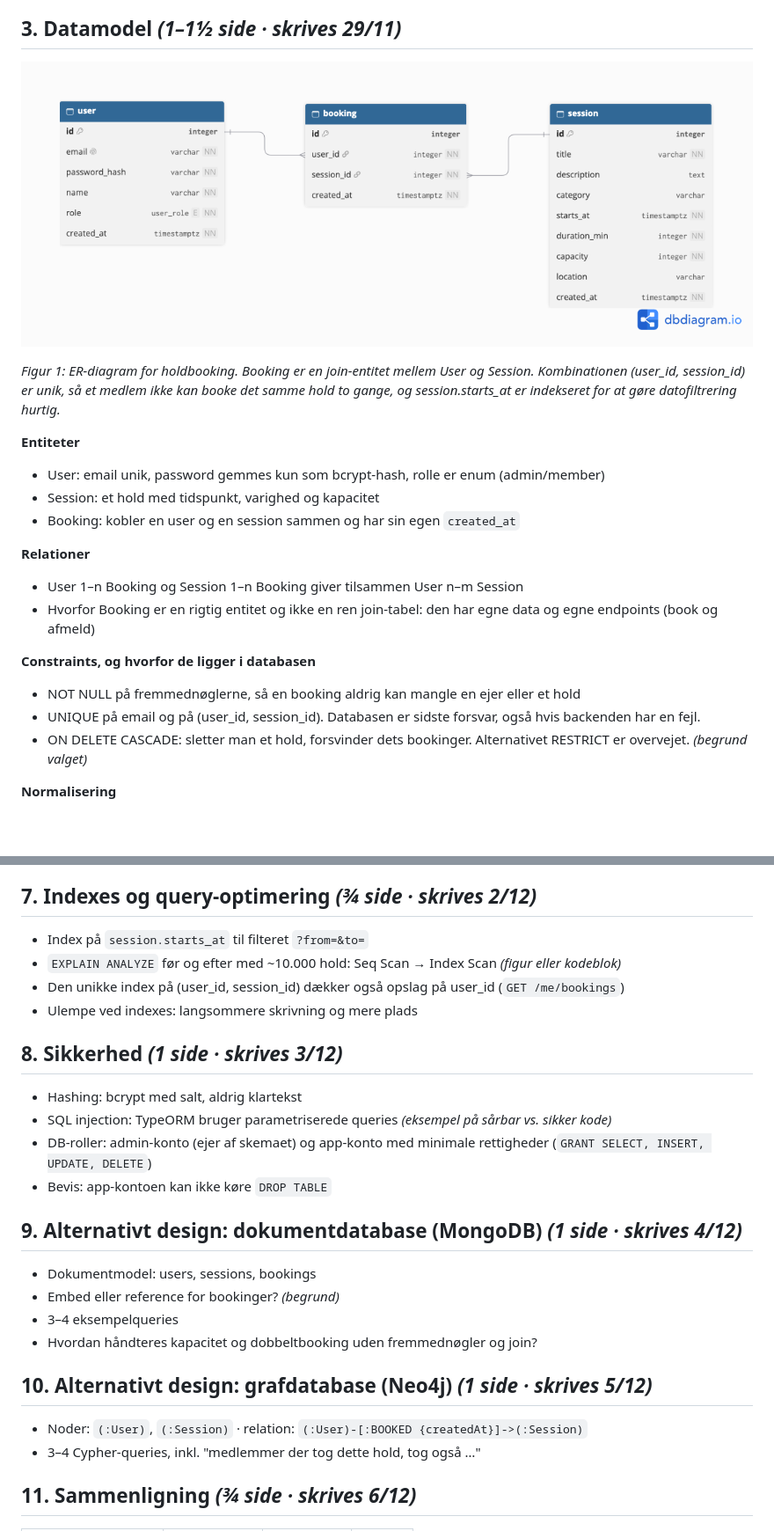
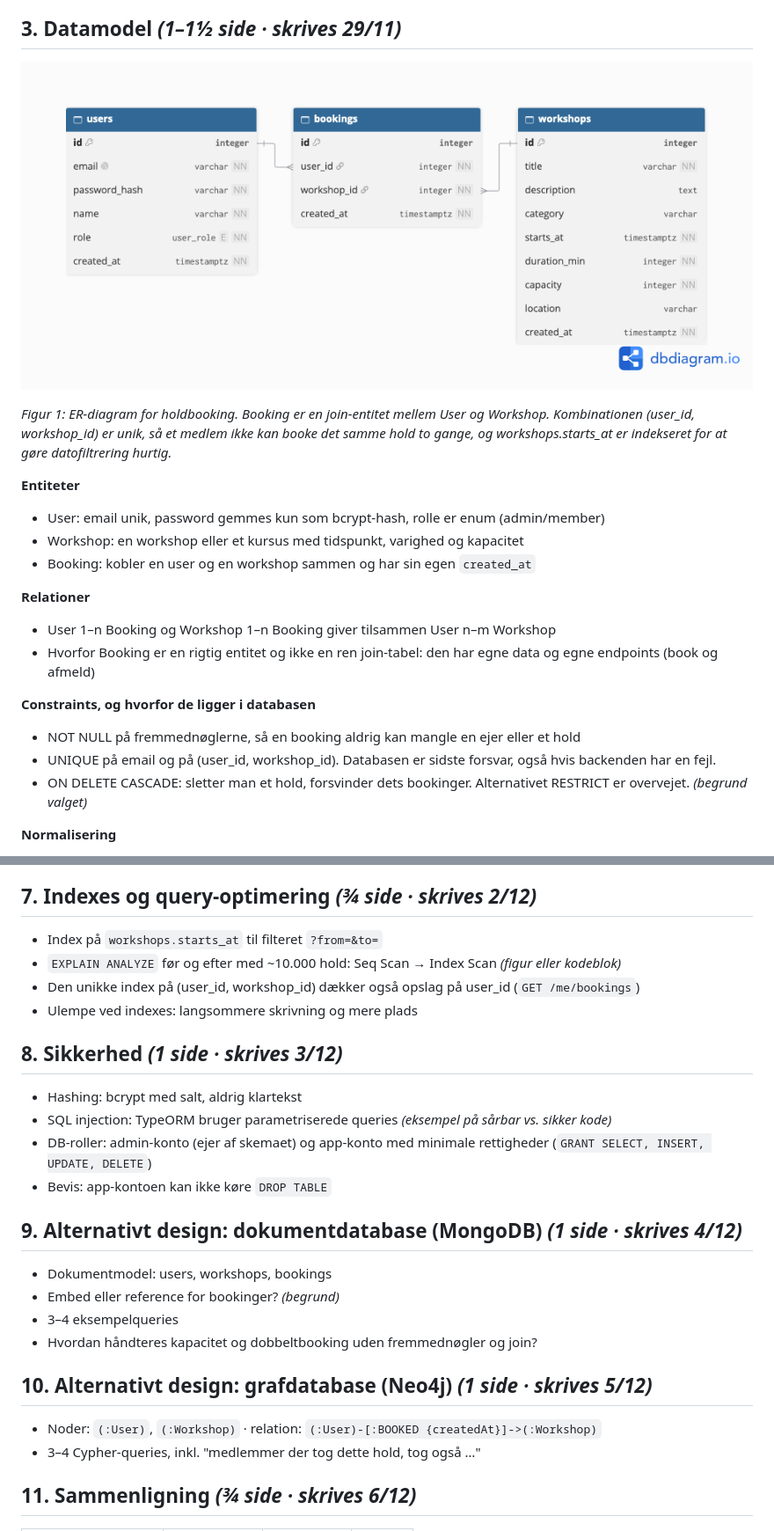
Before and after one commit to RasmusKnabe/holdbooking, a Markdown page: docs/rapport.md, 2 parts joined by grey strips. Shown at 88% size. GitHub-like rendering; pictures changed too: docs/img/erd.png; blank space fills up the shorter version.

Commit message:
Domæne: Workshop i stedet for Session, ny ERD

```diff
--- a/docs/rapport.md
+++ b/docs/rapport.md
@@ -38,20 +38,20 @@ SKRIVEVEJLEDNING (fjernes inden aflevering)
 
 ![Figur 1: ER-diagram for holdbooking](img/erd.png)
 
-*Figur 1: ER-diagram for holdbooking. Booking er en join-entitet mellem User og Session. Kombinationen (user_id, session_id) er unik, så et medlem ikke kan booke det samme hold to gange, og session.starts_at er indekseret for at gøre datofiltrering hurtig.*
+*Figur 1: ER-diagram for holdbooking. Booking er en join-entitet mellem User og Workshop. Kombinationen (user_id, workshop_id) er unik, så et medlem ikke kan booke det samme hold to gange, og workshops.starts_at er indekseret for at gøre datofiltrering hurtig.*
 
 **Entiteter**
 - User: email unik, password gemmes kun som bcrypt-hash, rolle er enum (admin/member)
-- Session: et hold med tidspunkt, varighed og kapacitet
-- Booking: kobler en user og en session sammen og har sin egen `created_at`
+- Workshop: en workshop eller et kursus med tidspunkt, varighed og kapacitet
+- Booking: kobler en user og en workshop sammen og har sin egen `created_at`
 
 **Relationer**
-- User 1–n Booking og Session 1–n Booking giver tilsammen User n–m Session
+- User 1–n Booking og Workshop 1–n Booking giver tilsammen User n–m Workshop
 - Hvorfor Booking er en rigtig entitet og ikke en ren join-tabel: den har egne data og egne endpoints (book og afmeld)
 
 **Constraints, og hvorfor de ligger i databasen**
 - NOT NULL på fremmednøglerne, så en booking aldrig kan mangle en ejer eller et hold
-- UNIQUE på email og på (user_id, session_id). Databasen er sidste forsvar, også hvis backenden har en fejl.
+- UNIQUE på email og på (user_id, workshop_id). Databasen er sidste forsvar, også hvis backenden har en fejl.
 - ON DELETE CASCADE: sletter man et hold, forsvinder dets bookinger. Alternativet RESTRICT er overvejet. *(begrund valget)*
 
 **Normalisering**
@@ -84,9 +84,9 @@ SKRIVEVEJLEDNING (fjernes inden aflevering)
 
 ## 7. Indexes og query-optimering *(¾ side · skrives 2/12)*
 
-- Index på `session.starts_at` til filteret `?from=&to=`
+- Index på `workshops.starts_at` til filteret `?from=&to=`
 - `EXPLAIN ANALYZE` før og efter med ~10.000 hold: Seq Scan → Index Scan *(figur eller kodeblok)*
-- Den unikke index på (user_id, session_id) dækker også opslag på user_id (`GET /me/bookings`)
+- Den unikke index på (user_id, workshop_id) dækker også opslag på user_id (`GET /me/bookings`)
 - Ulempe ved indexes: langsommere skrivning og mere plads
 
 ## 8. Sikkerhed *(1 side · skrives 3/12)*
@@ -98,14 +98,14 @@ SKRIVEVEJLEDNING (fjernes inden aflevering)
 
 ## 9. Alternativt design: dokumentdatabase (MongoDB) *(1 side · skrives 4/12)*
 
-- Dokumentmodel: users, sessions, bookings
+- Dokumentmodel: users, workshops, bookings
 - Embed eller reference for bookinger? *(begrund)*
 - 3–4 eksempelqueries
 - Hvordan håndteres kapacitet og dobbeltbooking uden fremmednøgler og join?
 
 ## 10. Alternativt design: grafdatabase (Neo4j) *(1 side · skrives 5/12)*
 
-- Noder: `(:User)`, `(:Session)` · relation: `(:User)-[:BOOKED {createdAt}]->(:Session)`
+- Noder: `(:User)`, `(:Workshop)` · relation: `(:User)-[:BOOKED {createdAt}]->(:Workshop)`
 - 3–4 Cypher-queries, inkl. "medlemmer der tog dette hold, tog også …"
 
 ## 11. Sammenligning *(¾ side · skrives 6/12)*
```
